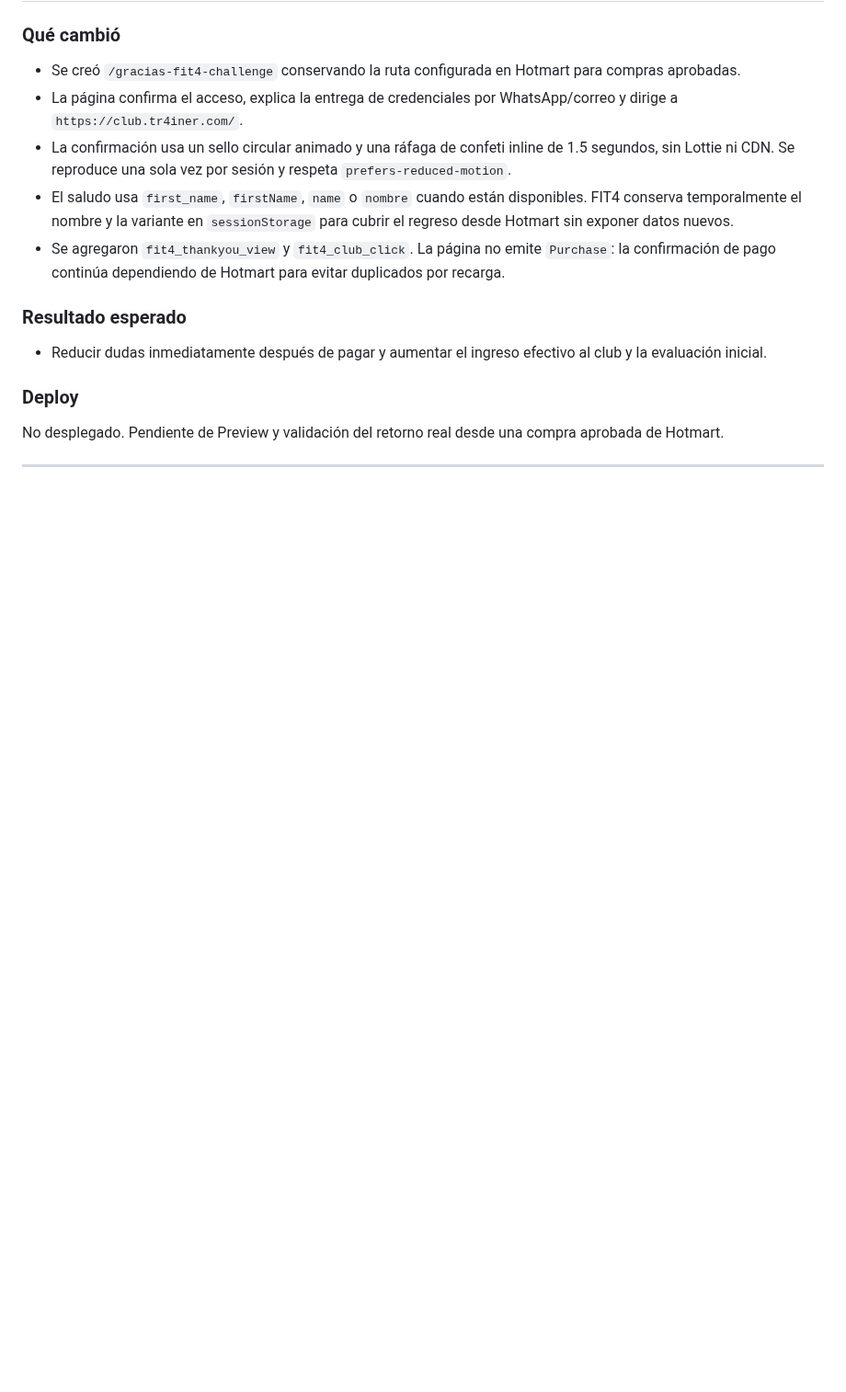
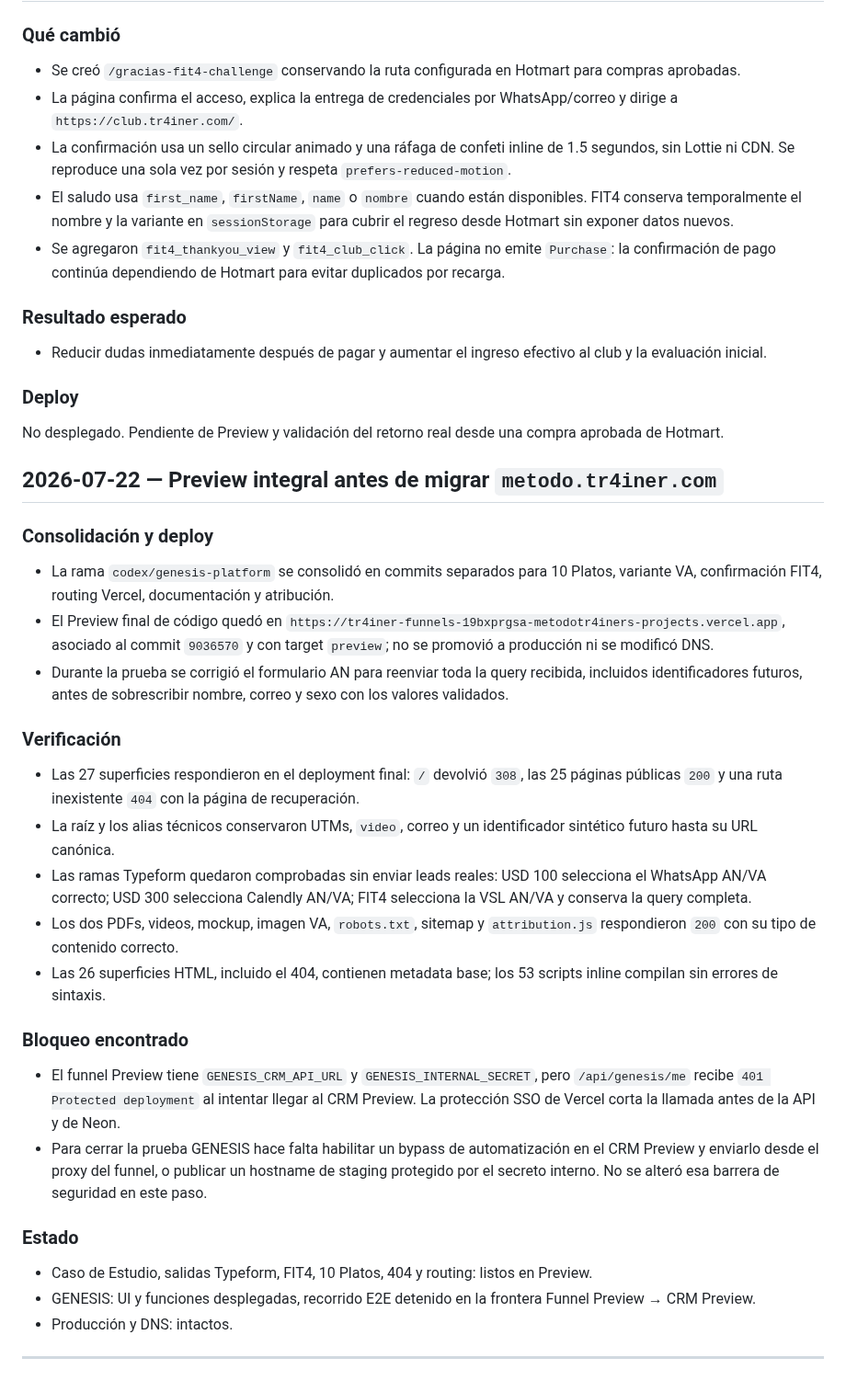
Before and after one commit to gcessar/tr4iner-funnels, a Markdown page: BITACORA.md, the part around the change. Shown at 92% size. GitHub-like rendering; blank space fills up the shorter version.

Commit message:
docs(funnels): record preview verification

```diff
--- a/BITACORA.md
+++ b/BITACORA.md
@@ -891,6 +891,29 @@ Pendiente de Preview y prueba real de una ruta inexistente antes de migrar `meto
 ### Deploy
 No desplegado. Pendiente de Preview y validación del retorno real desde una compra aprobada de Hotmart.
 
+## 2026-07-22 — Preview integral antes de migrar `metodo.tr4iner.com`
+
+### Consolidación y deploy
+- La rama `codex/genesis-platform` se consolidó en commits separados para 10 Platos, variante VA, confirmación FIT4, routing Vercel, documentación y atribución.
+- El Preview final de código quedó en `https://tr4iner-funnels-19bxprgsa-metodotr4iners-projects.vercel.app`, asociado al commit `9036570` y con target `preview`; no se promovió a producción ni se modificó DNS.
+- Durante la prueba se corrigió el formulario AN para reenviar toda la query recibida, incluidos identificadores futuros, antes de sobrescribir nombre, correo y sexo con los valores validados.
+
+### Verificación
+- Las 27 superficies respondieron en el deployment final: `/` devolvió `308`, las 25 páginas públicas `200` y una ruta inexistente `404` con la página de recuperación.
+- La raíz y los alias técnicos conservaron UTMs, `video`, correo y un identificador sintético futuro hasta su URL canónica.
+- Las ramas Typeform quedaron comprobadas sin enviar leads reales: USD 100 selecciona el WhatsApp AN/VA correcto; USD 300 selecciona Calendly AN/VA; FIT4 selecciona la VSL AN/VA y conserva la query completa.
+- Los dos PDFs, videos, mockup, imagen VA, `robots.txt`, sitemap y `attribution.js` respondieron `200` con su tipo de contenido correcto.
+- Las 26 superficies HTML, incluido el 404, contienen metadata base; los 53 scripts inline compilan sin errores de sintaxis.
+
+### Bloqueo encontrado
+- El funnel Preview tiene `GENESIS_CRM_API_URL` y `GENESIS_INTERNAL_SECRET`, pero `/api/genesis/me` recibe `401 Protected deployment` al intentar llegar al CRM Preview. La protección SSO de Vercel corta la llamada antes de la API y de Neon.
+- Para cerrar la prueba GENESIS hace falta habilitar un bypass de automatización en el CRM Preview y enviarlo desde el proxy del funnel, o publicar un hostname de staging protegido por el secreto interno. No se alteró esa barrera de seguridad en este paso.
+
+### Estado
+- Caso de Estudio, salidas Typeform, FIT4, 10 Platos, 404 y routing: listos en Preview.
+- GENESIS: UI y funciones desplegadas, recorrido E2E detenido en la frontera Funnel Preview → CRM Preview.
+- Producción y DNS: intactos.
+
 ---
 
 <!-- TEMPLATE para próximas entradas:
```
